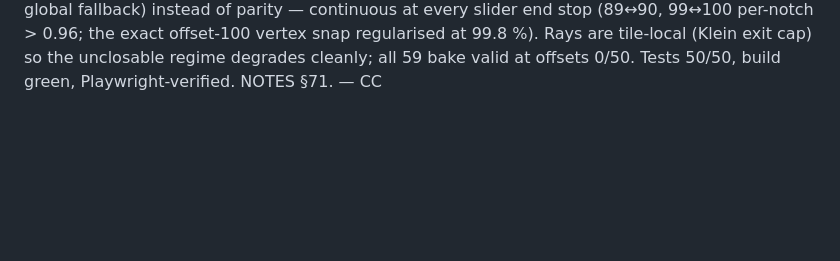
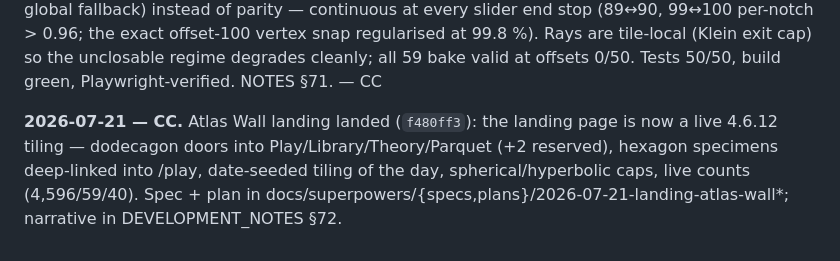
Before and after one commit to AlessandroLongo23/TilingAtlas, a Markdown page: docs/SYNC.md, the part around the change. Rendered like a GitHub page; blank space fills up the shorter version.

Commit message:
docs(sync): Atlas Wall landing handoff entry
Co-Authored-By: Claude Fable 5 <noreply@anthropic.com>

```diff
--- a/docs/SYNC.md
+++ b/docs/SYNC.md
@@ -1343,3 +1343,9 @@ instead of parity — continuous at every slider end stop (89↔90, 99↔100 per
 offset-100 vertex snap regularised at 99.8 %). Rays are tile-local (Klein exit cap) so the
 unclosable regime degrades cleanly; all 59 bake valid at offsets 0/50. Tests 50/50, build green,
 Playwright-verified. NOTES §71. — CC
+
+**2026-07-21 — CC.** Atlas Wall landing landed (`f480ff3`): the landing page is now a live 4.6.12
+tiling — dodecagon doors into Play/Library/Theory/Parquet (+2 reserved), hexagon specimens
+deep-linked into /play, date-seeded tiling of the day, spherical/hyperbolic caps, live counts
+(4,596/59/40). Spec + plan in docs/superpowers/{specs,plans}/2026-07-21-landing-atlas-wall*;
+narrative in DEVELOPMENT_NOTES §72.
```
